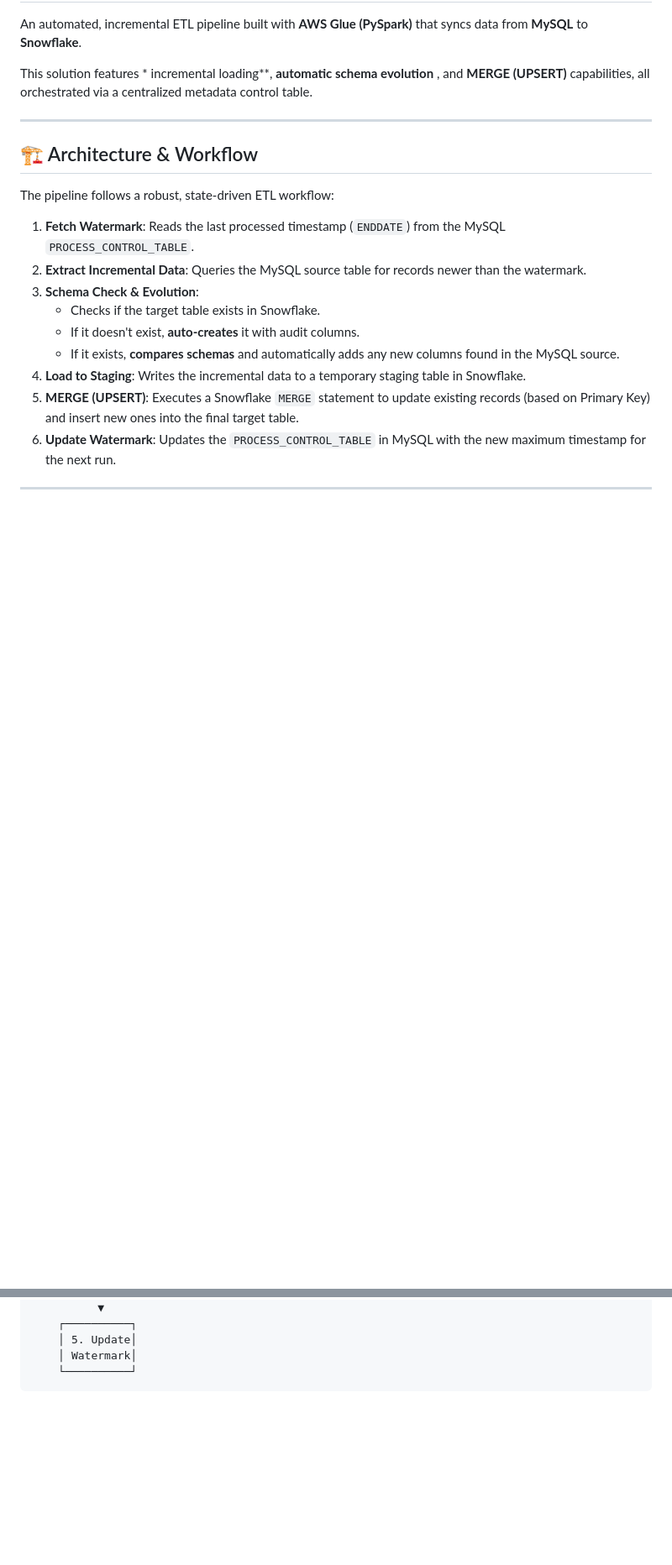
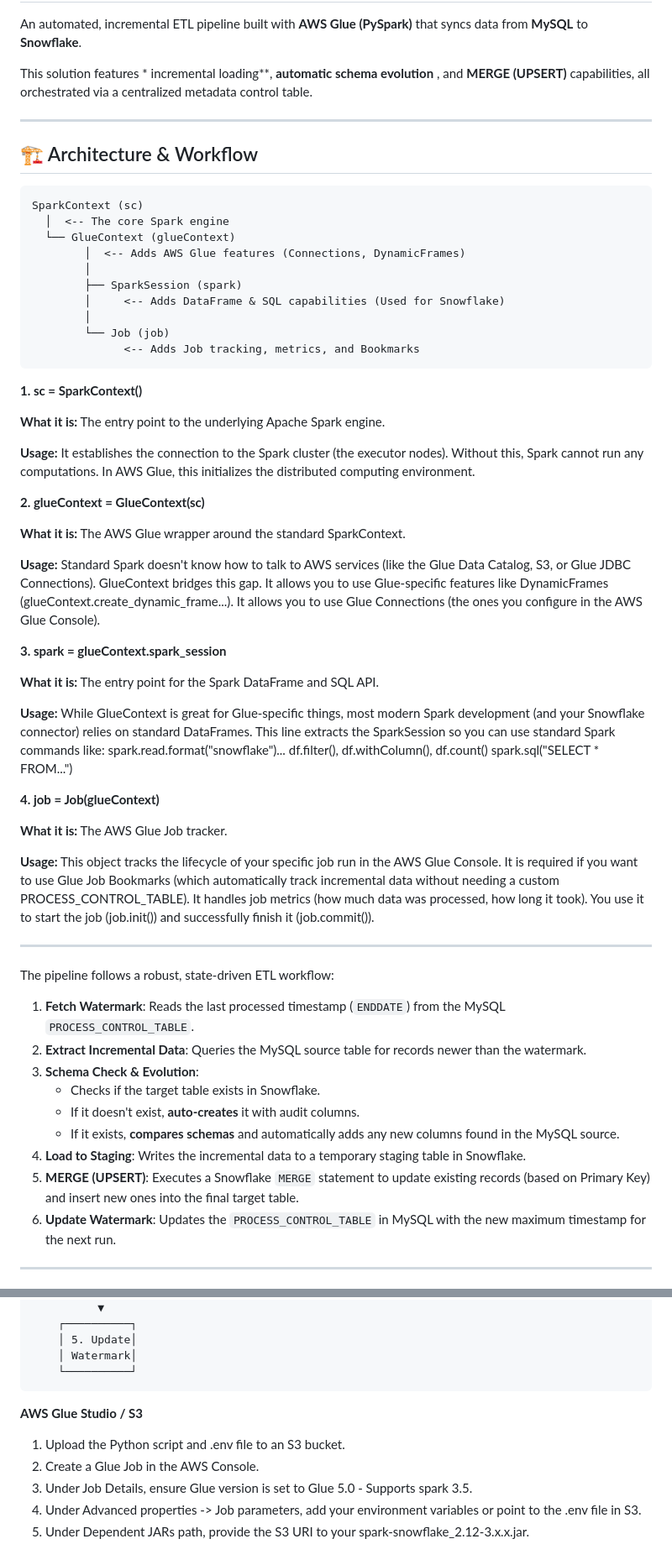
Before and after one commit to talendgi/Glue-jobs, a Markdown page: readme.md, 2 parts joined by grey strips. Shown at 84% size. GitHub-like rendering; blank space fills up the shorter version.

Commit message:
Enhance README with Spark and Glue architecture details
Added detailed architecture and workflow explanation for Spark and AWS Glue components.

````diff
--- a/readme.md
+++ b/readme.md
@@ -7,6 +7,55 @@ This solution features * incremental loading**, **automatic schema evolution** ,
 ---
 
 ## 🏗️ Architecture & Workflow
+```text
+SparkContext (sc)
+  │  <-- The core Spark engine
+  └── GlueContext (glueContext)
+        │  <-- Adds AWS Glue features (Connections, DynamicFrames)
+        │
+        ├── SparkSession (spark)
+        │     <-- Adds DataFrame & SQL capabilities (Used for Snowflake)
+        │
+        └── Job (job)
+              <-- Adds Job tracking, metrics, and Bookmarks
+```
+
+**1. sc = SparkContext()**
+
+**What it is:** The entry point to the underlying Apache Spark engine.
+
+**Usage:** It establishes the connection to the Spark cluster (the executor nodes). Without this, Spark cannot run any computations. In AWS Glue, this initializes the distributed computing environment.
+
+
+**2. glueContext = GlueContext(sc)**
+
+**What it is:** The AWS Glue wrapper around the standard SparkContext.
+
+**Usage:** Standard Spark doesn't know how to talk to AWS services (like the Glue Data Catalog, S3, or Glue JDBC Connections). GlueContext bridges this gap.
+It allows you to use Glue-specific features like DynamicFrames (glueContext.create_dynamic_frame...).
+It allows you to use Glue Connections (the ones you configure in the AWS Glue Console).
+
+
+**3. spark = glueContext.spark_session**
+
+**What it is:** The entry point for the Spark DataFrame and SQL API.
+
+**Usage:** While GlueContext is great for Glue-specific things, most modern Spark development (and your Snowflake connector) relies on standard DataFrames. This line extracts the SparkSession so you can use standard Spark commands like:
+spark.read.format("snowflake")...
+df.filter(), df.withColumn(), df.count()
+spark.sql("SELECT * FROM...")
+
+
+**4. job = Job(glueContext)**
+
+   **What it is:** The AWS Glue Job tracker.
+
+   **Usage:** This object tracks the lifecycle of your specific job run in the AWS Glue Console.
+   It is required if you want to use Glue Job Bookmarks (which automatically track incremental data without needing a custom PROCESS_CONTROL_TABLE).
+   It handles job metrics (how much data was processed, how long it took).
+   You use it to start the job (job.init()) and successfully finish it (job.commit()).
+
+-------------------------------------
 
 The pipeline follows a robust, state-driven ETL workflow:
 
@@ -110,3 +159,11 @@ SNOWFLAKE_ROLE=ITS_WORKSPACE
     │ Watermark│
     └──────────┘
 ```
+
+
+**AWS Glue Studio / S3**
+1. Upload the Python script and .env file to an S3 bucket.
+2. Create a Glue Job in the AWS Console.
+3. Under Job Details, ensure Glue version is set to Glue 5.0 - Supports spark 3.5.
+4. Under Advanced properties -> Job parameters, add your environment variables or point to the .env file in S3.
+5. Under Dependent JARs path, provide the S3 URI to your spark-snowflake_2.12-3.x.x.jar.
````
